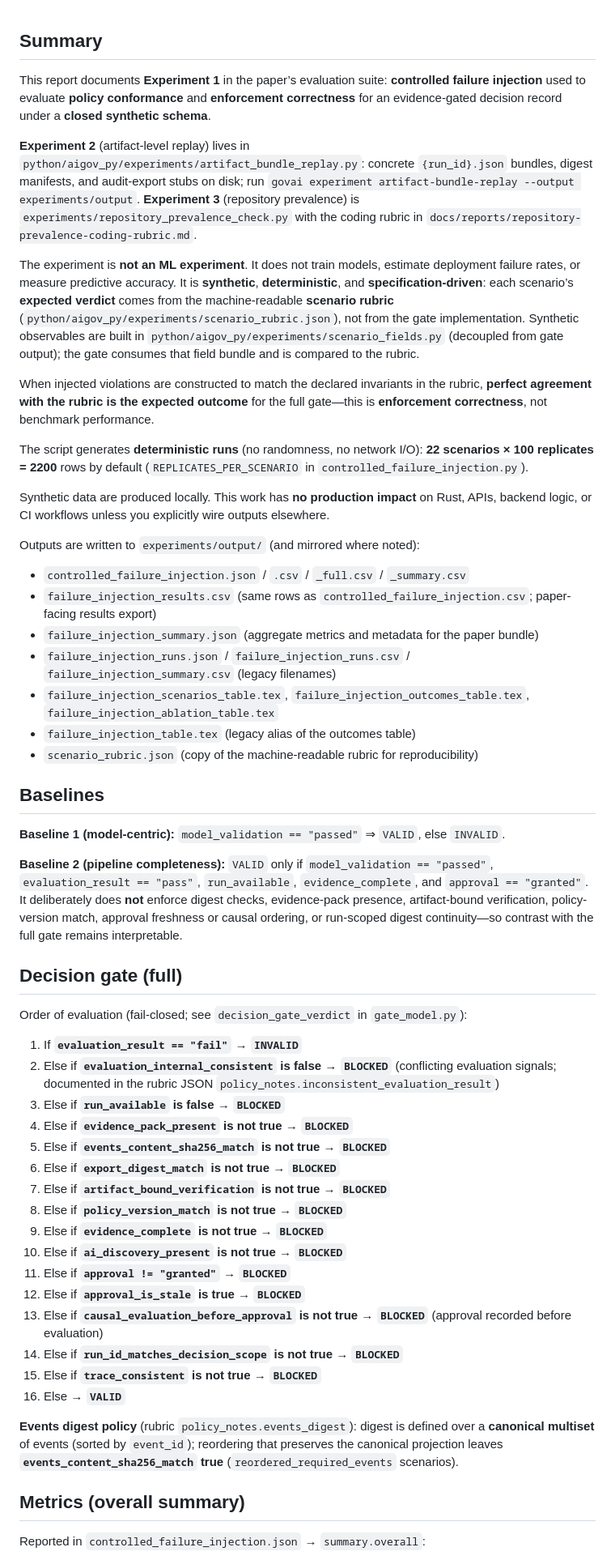
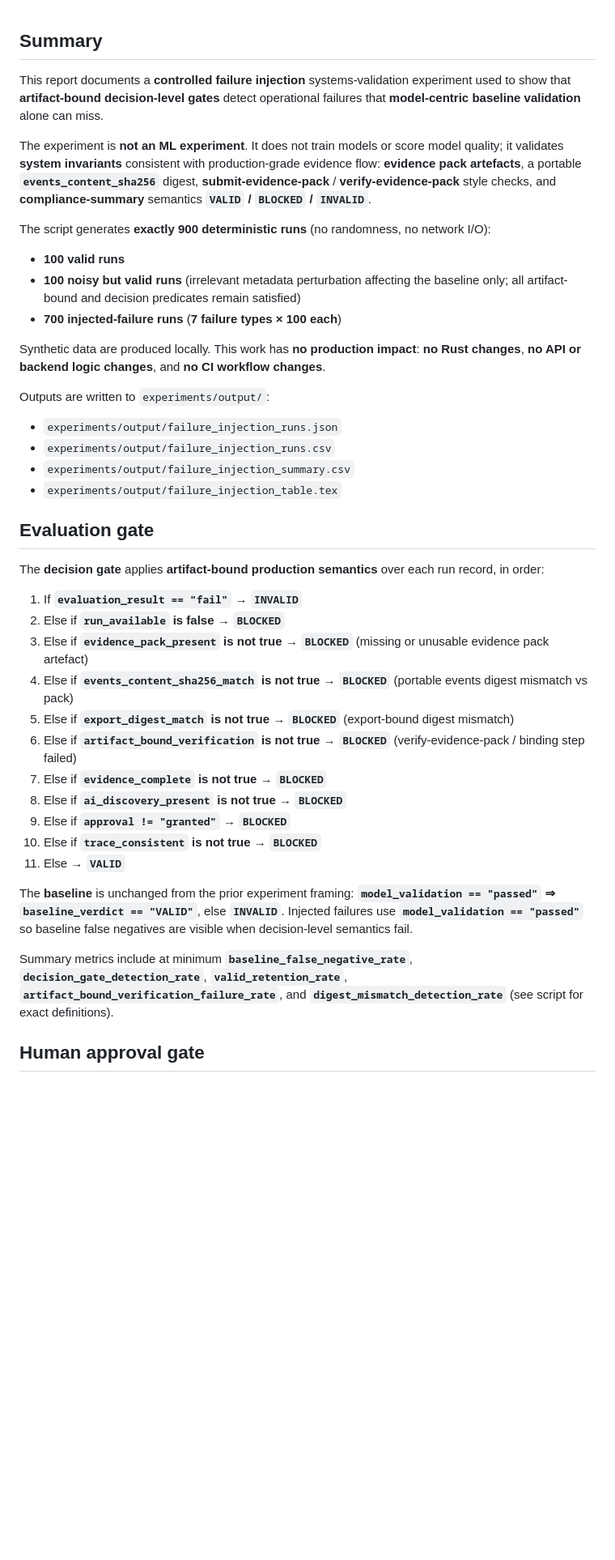
Before and after one commit to MonikaDvorackova/aigov-compliance-engine, a Markdown page: docs/reports/failure-injection-experiment.md, the part around one of its changes. Shown at 81% size. Rendered like a GitHub page; blank space fills up the shorter version.

```diff
--- a/docs/reports/failure-injection-experiment.md
+++ b/docs/reports/failure-injection-experiment.md
@@ -1,57 +1,43 @@
 ## Summary
 
-This report documents **Experiment 1** in the paper’s evaluation suite: **controlled failure injection** used to evaluate **policy conformance** and **enforcement correctness** for an evidence-gated decision record under a **closed synthetic schema**.
+This report documents a **controlled failure injection** systems-validation experiment used to show that **artifact-bound decision-level gates** detect operational failures that **model-centric baseline validation** alone can miss.
 
-**Experiment 2** (artifact-level replay) lives in `python/aigov_py/experiments/artifact_bundle_replay.py`: concrete `{run_id}.json` bundles, digest manifests, and audit-export stubs on disk; run `govai experiment artifact-bundle-replay --output experiments/output`. **Experiment 3** (repository prevalence) is `experiments/repository_prevalence_check.py` with the coding rubric in `docs/reports/repository-prevalence-coding-rubric.md`.
+The experiment is **not an ML experiment**. It does not train models or score model quality; it validates **system invariants** consistent with production-grade evidence flow: **evidence pack artefacts**, a portable **`events_content_sha256`** digest, **submit-evidence-pack** / **verify-evidence-pack** style checks, and **compliance-summary** semantics **`VALID` / `BLOCKED` / `INVALID`**.
 
-The experiment is **not an ML experiment**. It does not train models, estimate deployment failure rates, or measure predictive accuracy. It is **synthetic**, **deterministic**, and **specification-driven**: each scenario’s **expected verdict** comes from the machine-readable **scenario rubric** (`python/aigov_py/experiments/scenario_rubric.json`), not from the gate implementation. Synthetic observables are built in `python/aigov_py/experiments/scenario_fields.py` (decoupled from gate output); the gate consumes that field bundle and is compared to the rubric.
+The script generates **exactly 900 deterministic runs** (no randomness, no network I/O):
 
-When injected violations are constructed to match the declared invariants in the rubric, **perfect agreement with the rubric is the expected outcome** for the full gate—this is **enforcement correctness**, not benchmark performance.
+- **100 valid runs**
+- **100 noisy but valid runs** (irrelevant metadata perturbation affecting the baseline only; all artifact-bound and decision predicates remain satisfied)
+- **700 injected-failure runs** (**7 failure types × 100 each**)
 
-The script generates **deterministic runs** (no randomness, no network I/O): **22 scenarios × 100 replicates = 2200** rows by default (`REPLICATES_PER_SCENARIO` in `controlled_failure_injection.py`).
+Synthetic data are produced locally. This work has **no production impact**: **no Rust changes**, **no API or backend logic changes**, and **no CI workflow changes**.
 
-Synthetic data are produced locally. This work has **no production impact** on Rust, APIs, backend logic, or CI workflows unless you explicitly wire outputs elsewhere.
+Outputs are written to `experiments/output/`:
 
-Outputs are written to `experiments/output/` (and mirrored where noted):
+- `experiments/output/failure_injection_runs.json`
+- `experiments/output/failure_injection_runs.csv`
+- `experiments/output/failure_injection_summary.csv`
+- `experiments/output/failure_injection_table.tex`
 
-- `controlled_failure_injection.json` / `.csv` / `_full.csv` / `_summary.csv`
-- `failure_injection_results.csv` (same rows as `controlled_failure_injection.csv`; paper-facing results export)
-- `failure_injection_summary.json` (aggregate metrics and metadata for the paper bundle)
-- `failure_injection_runs.json` / `failure_injection_runs.csv` / `failure_injection_summary.csv` (legacy filenames)
-- `failure_injection_scenarios_table.tex`, `failure_injection_outcomes_table.tex`, `failure_injection_ablation_table.tex`
-- `failure_injection_table.tex` (legacy alias of the outcomes table)
-- `scenario_rubric.json` (copy of the machine-readable rubric for reproducibility)
+## Evaluation gate
 
-## Baselines
-
-**Baseline 1 (model-centric):** `model_validation == "passed"` ⇒ `VALID`, else `INVALID`.
-
-**Baseline 2 (pipeline completeness):** `VALID` only if `model_validation == "passed"`, `evaluation_result == "pass"`, `run_available`, `evidence_complete`, and `approval == "granted"`. It deliberately does **not** enforce digest checks, evidence-pack presence, artifact-bound verification, policy-version match, approval freshness or causal ordering, or run-scoped digest continuity—so contrast with the full gate remains interpretable.
-
-## Decision gate (full)
-
-Order of evaluation (fail-closed; see `decision_gate_verdict` in `gate_model.py`):
+The **decision gate** applies **artifact-bound production semantics** over each run record, in order:
 
 1. If **`evaluation_result == "fail"`** → **`INVALID`**
-2. Else if **`evaluation_internal_consistent` is false** → **`BLOCKED`** (conflicting evaluation signals; documented in the rubric JSON `policy_notes.inconsistent_evaluation_result`)
-3. Else if **`run_available` is false** → **`BLOCKED`**
-4. Else if **`evidence_pack_present` is not true** → **`BLOCKED`**
-5. Else if **`events_content_sha256_match` is not true** → **`BLOCKED`**
-6. Else if **`export_digest_match` is not true** → **`BLOCKED`**
-7. Else if **`artifact_bound_verification` is not true** → **`BLOCKED`**
-8. Else if **`policy_version_match` is not true** → **`BLOCKED`**
-9. Else if **`evidence_complete` is not true** → **`BLOCKED`**
-10. Else if **`ai_discovery_present` is not true** → **`BLOCKED`**
-11. Else if **`approval != "granted"`** → **`BLOCKED`**
-12. Else if **`approval_is_stale` is true** → **`BLOCKED`**
-13. Else if **`causal_evaluation_before_approval` is not true** → **`BLOCKED`** (approval recorded before evaluation)
-14. Else if **`run_id_matches_decision_scope` is not true** → **`BLOCKED`**
-15. Else if **`trace_consistent` is not true** → **`BLOCKED`**
-16. Else → **`VALID`**
+2. Else if **`run_available` is false** → **`BLOCKED`**
+3. Else if **`evidence_pack_present` is not true** → **`BLOCKED`** (missing or unusable evidence pack artefact)
+4. Else if **`events_content_sha256_match` is not true** → **`BLOCKED`** (portable events digest mismatch vs pack)
+5. Else if **`export_digest_match` is not true** → **`BLOCKED`** (export-bound digest mismatch)
+6. Else if **`artifact_bound_verification` is not true** → **`BLOCKED`** (verify-evidence-pack / binding step failed)
+7. Else if **`evidence_complete` is not true** → **`BLOCKED`**
+8. Else if **`ai_discovery_present` is not true** → **`BLOCKED`**
+9. Else if **`approval != "granted"`** → **`BLOCKED`**
+10. Else if **`trace_consistent` is not true** → **`BLOCKED`**
+11. Else → **`VALID`**
 
-**Events digest policy** (rubric `policy_notes.events_digest`): digest is defined over a **canonical multiset** of events (sorted by `event_id`); reordering that preserves the canonical projection leaves **`events_content_sha256_match` true** (`reordered_required_events` scenarios).
+The **baseline** is unchanged from the prior experiment framing: **`model_validation == "passed"` ⇒ `baseline_verdict == "VALID"`**, else **`INVALID`**. Injected failures use **`model_validation == "passed"`** so baseline false negatives are visible when decision-level semantics fail.
 
-## Metrics (overall summary)
+Summary metrics include at minimum **`baseline_false_negative_rate`**, **`decision_gate_detection_rate`**, **`valid_retention_rate`**, **`artifact_bound_verification_failure_rate`**, and **`digest_mismatch_detection_rate`** (see script for exact definitions).
 
-Reported in `controlled_failure_injection.json` → `summary.overall`:
+## Human approval gate
 
```
Also changed, not shown: other parts of docs/reports/failure-injection-experiment.md (+4 -36 lines), docs/reports/repository-prevalence-check.md (+0 -4 lines), docs/reports/repository-prevalence-coding-rubric.md (deleted, +0 -52 lines).
